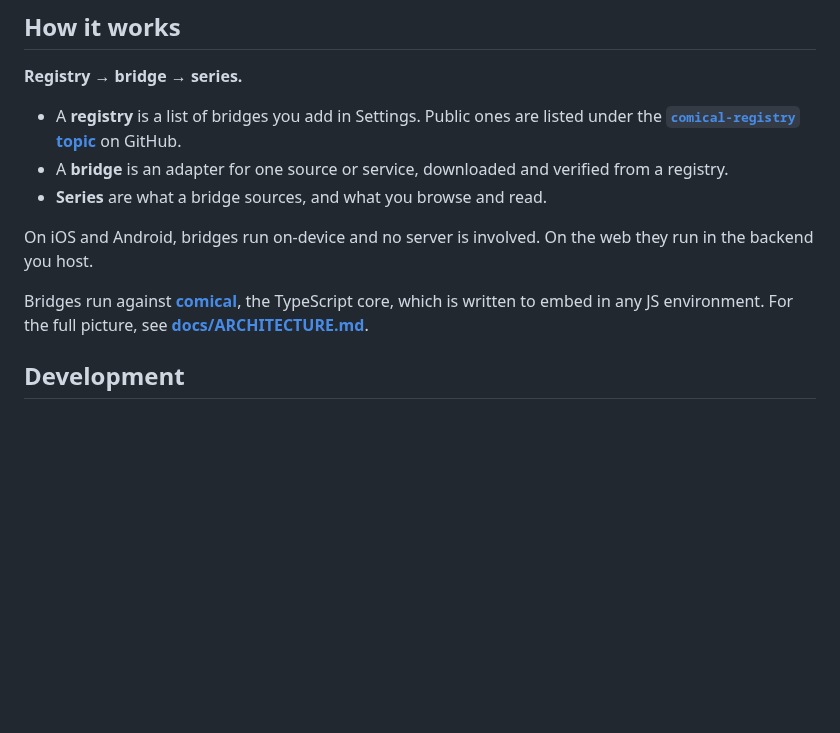
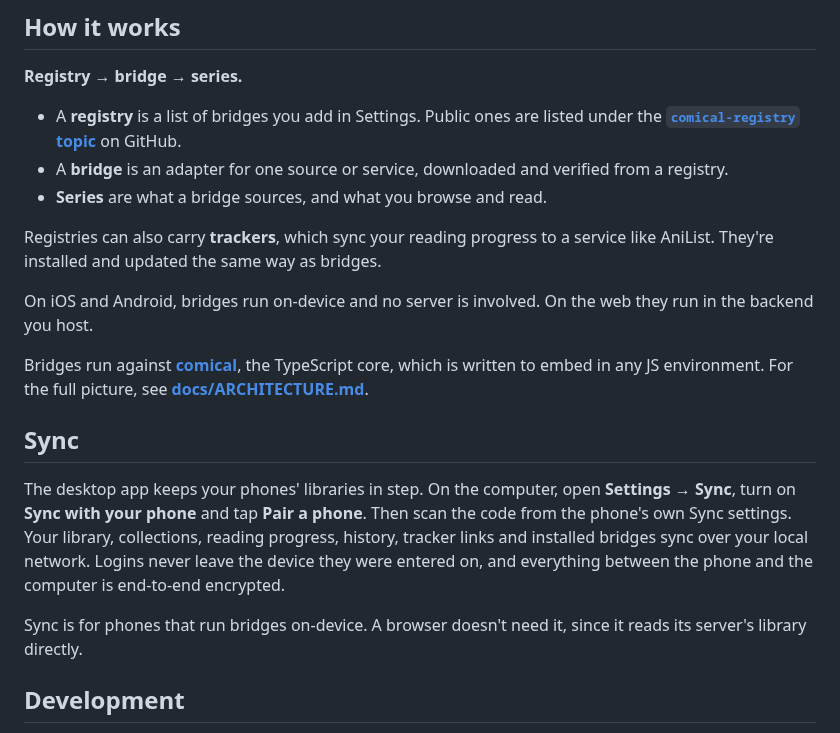
Before and after one commit to porksphere/comical-app, a Markdown page: README.md, the part around one of its changes. Rendered like a GitHub page; blank space fills up the shorter version.

```diff
--- a/README.md
+++ b/README.md
@@ -65,12 +80,26 @@ A mock preview is deployed to
 - A **bridge** is an adapter for one source or service, downloaded and verified from a registry.
 - **Series** are what a bridge sources, and what you browse and read.
 
+Registries can also carry **trackers**, which sync your reading progress to a service like AniList.
+They're installed and updated the same way as bridges.
+
 On iOS and Android, bridges run on-device and no server is involved. On the web they run in the
 backend you host.
 
 Bridges run against [**comical**](https://github.com/porksphere/comical), the TypeScript core,
 which is written to embed in any JS environment. For the full picture, see
 **[docs/ARCHITECTURE.md](docs/ARCHITECTURE.md)**.
+
+## Sync
+
+The desktop app keeps your phones' libraries in step. On the computer, open **Settings → Sync**,
+turn on **Sync with your phone** and tap **Pair a phone**. Then scan the code from the phone's own
+Sync settings. Your library, collections, reading progress, history, tracker links and installed
+bridges sync over your local network. Logins never leave the device they were entered on, and
+everything between the phone and the computer is end-to-end encrypted.
+
+Sync is for phones that run bridges on-device. A browser doesn't need it, since it reads its
+server's library directly.
 
 ## Development
 
```
Also changed, not shown: other parts of README.md (+15 -0 lines), docs/media/04-desktop.png (added).
